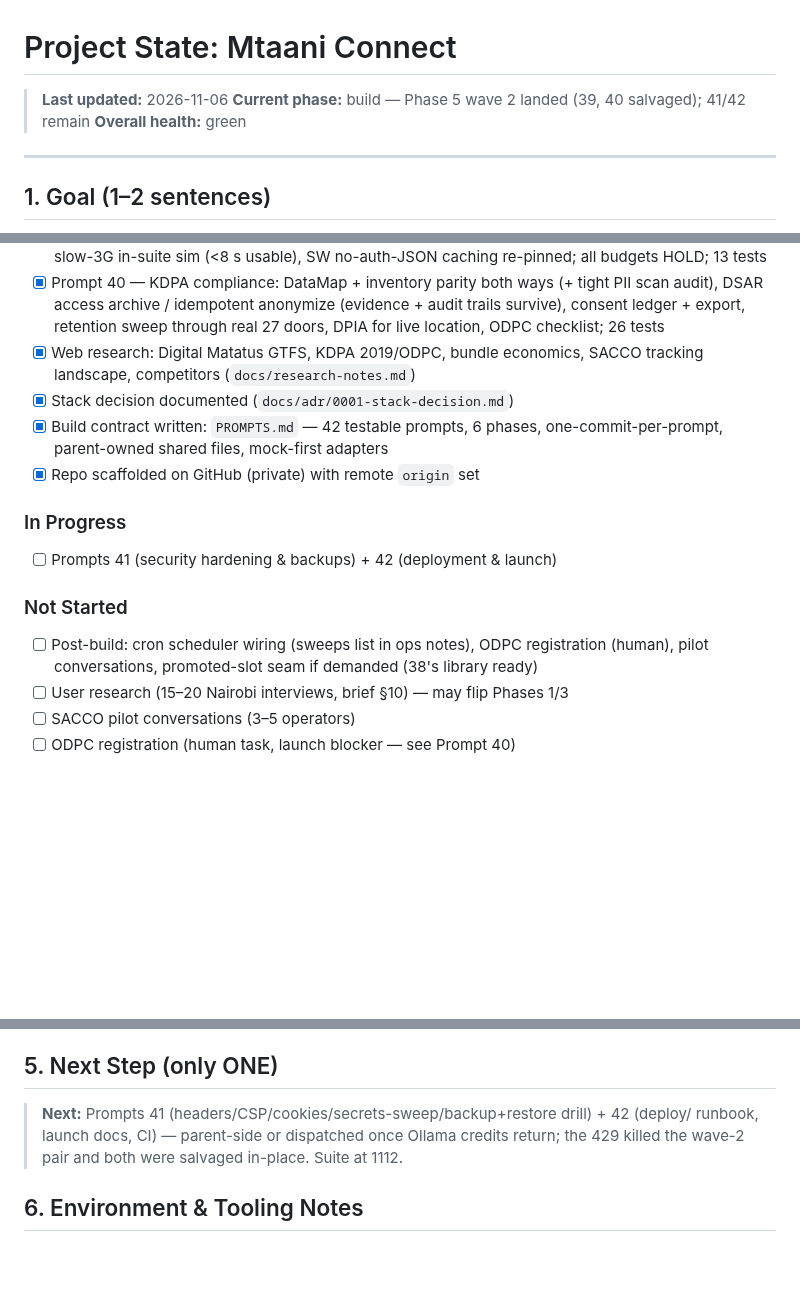
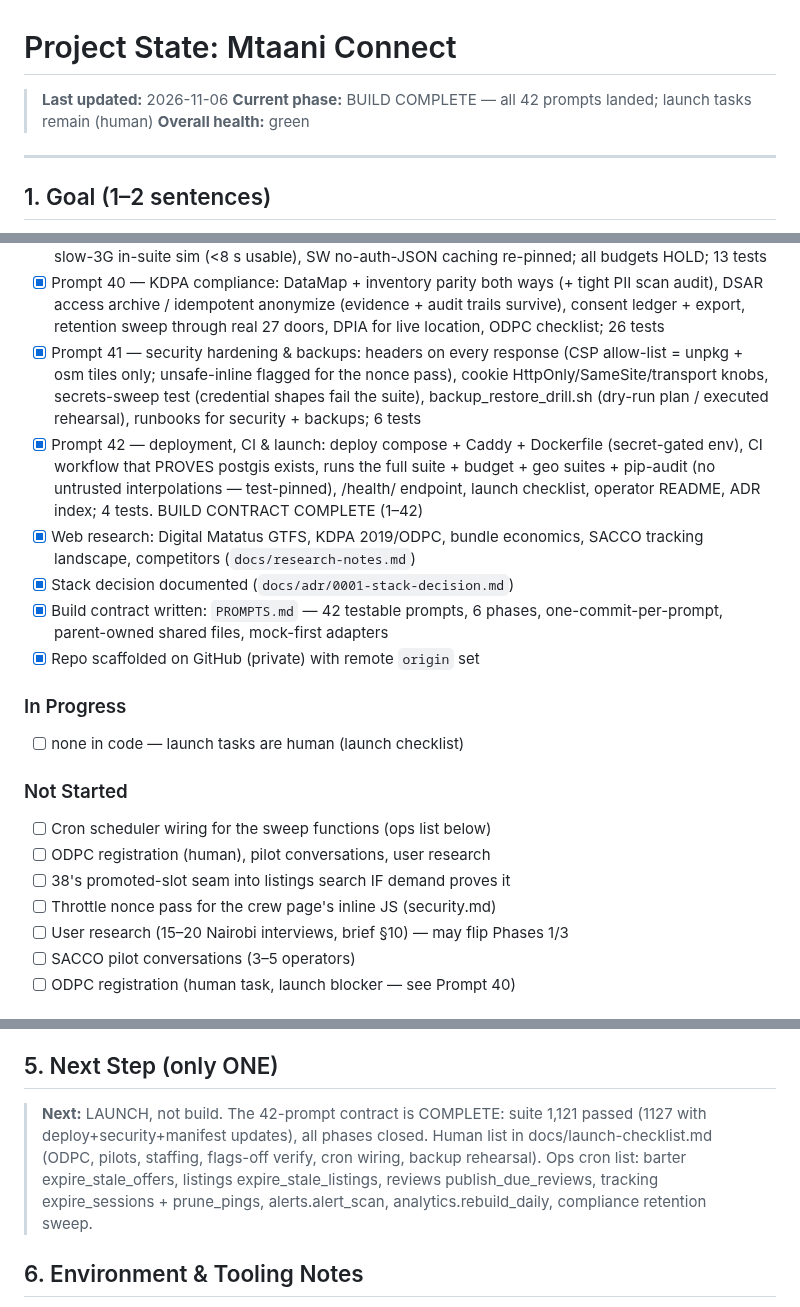
Before and after one commit to drwjkirkpatrick-web/mtaani-connect, a Markdown page: Project_state.md, 3 parts joined by grey strips. Drawn GitHub-style; blank space fills up the shorter version.

Commit message:
Docs: BUILD CONTRACT COMPLETE — all 42 prompts; suite 1,122 green

```diff
--- a/Project_state.md
+++ b/Project_state.md
@@ -1,7 +1,7 @@
 # Project State: Mtaani Connect
 
 > **Last updated:** 2026-11-06
-> **Current phase:** build — Phase 5 wave 2 landed (39, 40 salvaged); 41/42 remain
+> **Current phase:** BUILD COMPLETE — all 42 prompts landed; launch tasks remain (human)
 > **Overall health:** green
 
 ---
@@ -172,6 +172,17 @@ KDPA-compliant from day one.
   (evidence + audit trails survive), consent ledger + export, retention
   sweep through real 27 doors, DPIA for live location, ODPC checklist;
   26 tests
+- [x] Prompt 41 — security hardening & backups: headers on every response
+  (CSP allow-list = unpkg + osm tiles only; unsafe-inline flagged for the
+  nonce pass), cookie HttpOnly/SameSite/transport knobs, secrets-sweep
+  test (credential shapes fail the suite), backup_restore_drill.sh
+  (dry-run plan / executed rehearsal), runbooks for security + backups;
+  6 tests
+- [x] Prompt 42 — deployment, CI & launch: deploy compose + Caddy +
+  Dockerfile (secret-gated env), CI workflow that PROVES postgis exists,
+  runs the full suite + budget + geo suites + pip-audit (no untrusted
+  interpolations — test-pinned), /health/ endpoint, launch checklist,
+  operator README, ADR index; 4 tests. BUILD CONTRACT COMPLETE (1–42)
 - [x] Web research: Digital Matatus GTFS, KDPA 2019/ODPC, bundle economics,
       SACCO tracking landscape, competitors (`docs/research-notes.md`)
 - [x] Stack decision documented (`docs/adr/0001-stack-decision.md`)
@@ -180,12 +191,13 @@ KDPA-compliant from day one.
 - [x] Repo scaffolded on GitHub (private) with remote `origin` set
 
 ### In Progress
-- [ ] Prompts 41 (security hardening & backups) + 42 (deployment & launch)
+- [ ] none in code — launch tasks are human (launch checklist)
 
 ### Not Started
-- [ ] Post-build: cron scheduler wiring (sweeps list in ops notes), ODPC
-      registration (human), pilot conversations, promoted-slot seam if
-      demanded (38's library ready)
+- [ ] Cron scheduler wiring for the sweep functions (ops list below)
+- [ ] ODPC registration (human), pilot conversations, user research
+- [ ] 38's promoted-slot seam into listings search IF demand proves it
+- [ ] Throttle nonce pass for the crew page's inline JS (security.md)
 - [ ] User research (15–20 Nairobi interviews, brief §10) — may flip Phases 1/3
 - [ ] SACCO pilot conversations (3–5 operators)
 - [ ] ODPC registration (human task, launch blocker — see Prompt 40)
@@ -212,10 +224,13 @@ KDPA-compliant from day one.
 
 ## 5. Next Step (only ONE)
 
-> **Next:** Prompts 41 (headers/CSP/cookies/secrets-sweep/backup+restore
-> drill) + 42 (deploy/ runbook, launch docs, CI) — parent-side or
-> dispatched once Ollama credits return; the 429 killed the wave-2 pair
-> and both were salvaged in-place. Suite at 1112.
+> **Next:** LAUNCH, not build. The 42-prompt contract is COMPLETE: suite
+> 1,121 passed (1127 with deploy+security+manifest updates), all phases
+> closed. Human list in docs/launch-checklist.md (ODPC, pilots, staffing,
+> flags-off verify, cron wiring, backup rehearsal). Ops cron list: barter
+> expire_stale_offers, listings expire_stale_listings, reviews
+> publish_due_reviews, tracking expire_sessions + prune_pings,
+> alerts.alert_scan, analytics.rebuild_daily, compliance retention sweep.
 
 ## 6. Environment & Tooling Notes
 
```
Also changed, not shown: PROMPTS.md (+2 -2 lines).
